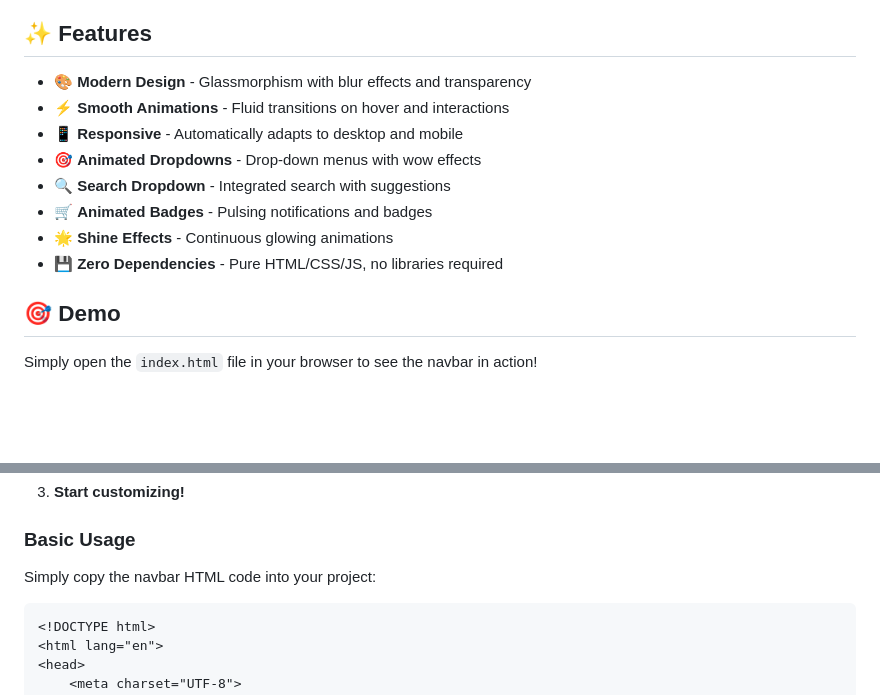
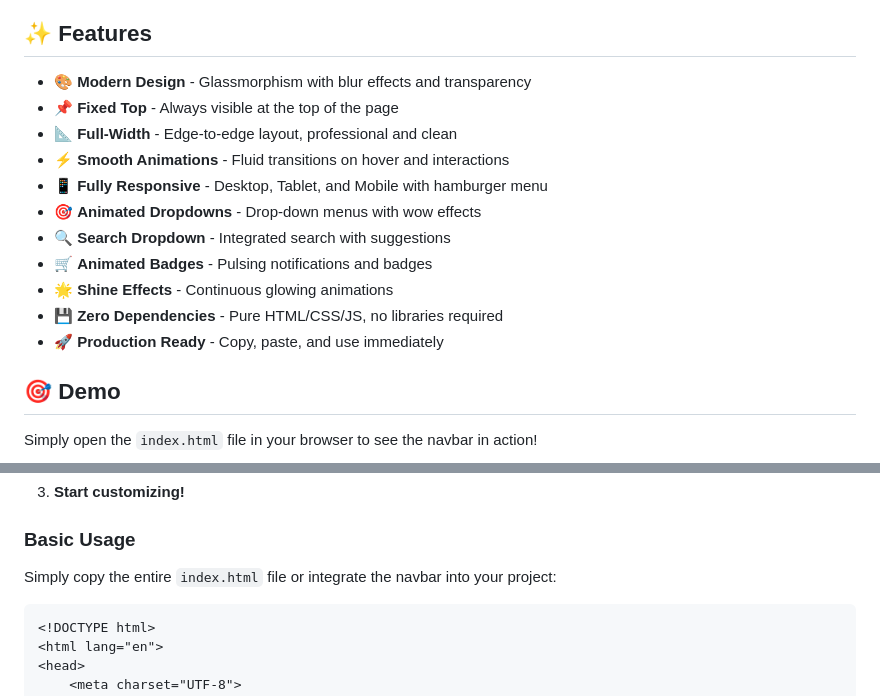
Before and after one commit to bitspear-lab/animated-navbar, a Markdown page: README.md, 2 parts joined by grey strips. Rendered like a GitHub page; blank space fills up the shorter version.

````diff
--- a/README.md
+++ b/README.md
@@ -10,13 +10,16 @@ A modern, fully animated navbar built with pure HTML, CSS, and vanilla JavaScrip
 ## ✨ Features
 
 - 🎨 **Modern Design** - Glassmorphism with blur effects and transparency
+- 📌 **Fixed Top** - Always visible at the top of the page
+- 📐 **Full-Width** - Edge-to-edge layout, professional and clean
 - ⚡ **Smooth Animations** - Fluid transitions on hover and interactions
-- 📱 **Responsive** - Automatically adapts to desktop and mobile
+- 📱 **Fully Responsive** - Desktop, Tablet, and Mobile with hamburger menu
 - 🎯 **Animated Dropdowns** - Drop-down menus with wow effects
 - 🔍 **Search Dropdown** - Integrated search with suggestions
 - 🛒 **Animated Badges** - Pulsing notifications and badges
 - 🌟 **Shine Effects** - Continuous glowing animations
 - 💾 **Zero Dependencies** - Pure HTML/CSS/JS, no libraries required
+- 🚀 **Production Ready** - Copy, paste, and use immediately
 
 ## 🎯 Demo
 
@@ -47,7 +50,7 @@ Simply open the `index.html` file in your browser to see the navbar in action!
 
 ### Basic Usage
 
-Simply copy the navbar HTML code into your project:
+Simply copy the entire `index.html` file or integrate the navbar into your project:
 
 ```html
 <!DOCTYPE html>
````
Also changed, not shown: other parts of README.md (+51 -15 lines).
